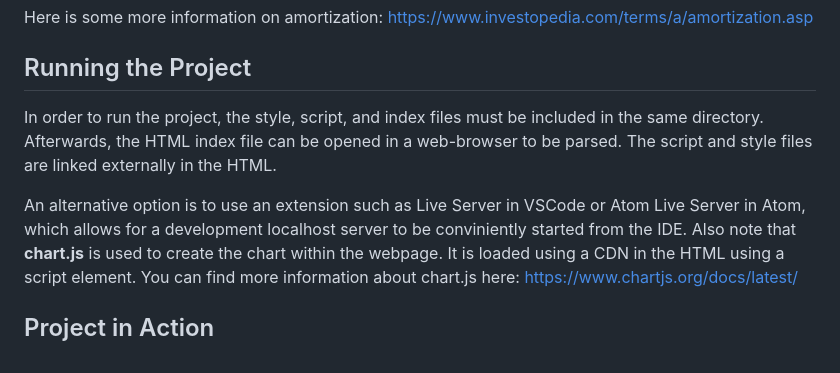
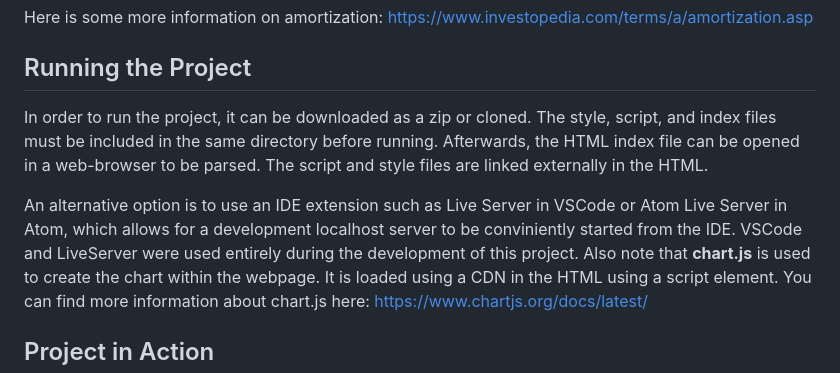
Before and after one commit to Mujanov3737/Amortization-Schedule, a Markdown page: README.md, the part around the change. Rendered like a GitHub page.

```diff
--- a/README.md
+++ b/README.md
@@ -4,9 +4,9 @@ An amortization schedule is a way to track how much money one pays in principal
 
 Here is some more information on amortization: https://www.investopedia.com/terms/a/amortization.asp
 ## Running the Project
-In order to run the project, the style, script, and index files must be included in the same directory. Afterwards, the HTML index file can be opened in a web-browser to be parsed. The script and style files are linked externally in the HTML.
+In order to run the project, it can be downloaded as a zip or cloned. The style, script, and index files must be included in the same directory before running. Afterwards, the HTML index file can be opened in a web-browser to be parsed. The script and style files are linked externally in the HTML.
 
-An alternative option is to use an extension such as Live Server in VSCode or Atom Live Server in Atom, which allows for a development localhost server to be conviniently started from the IDE.
+An alternative option is to use an IDE extension such as Live Server in VSCode or Atom Live Server in Atom, which allows for a development localhost server to be conviniently started from the IDE. VSCode and LiveServer were used entirely during the development of this project.
 Also note that **chart.js** is used to create the chart within the webpage. It is loaded using a CDN in the HTML using a script element. You can find more information about chart.js here: https://www.chartjs.org/docs/latest/
 ## Project in Action
 The user is presented with a form to input the loan amount, loan length in years, and a loan rate.
```
